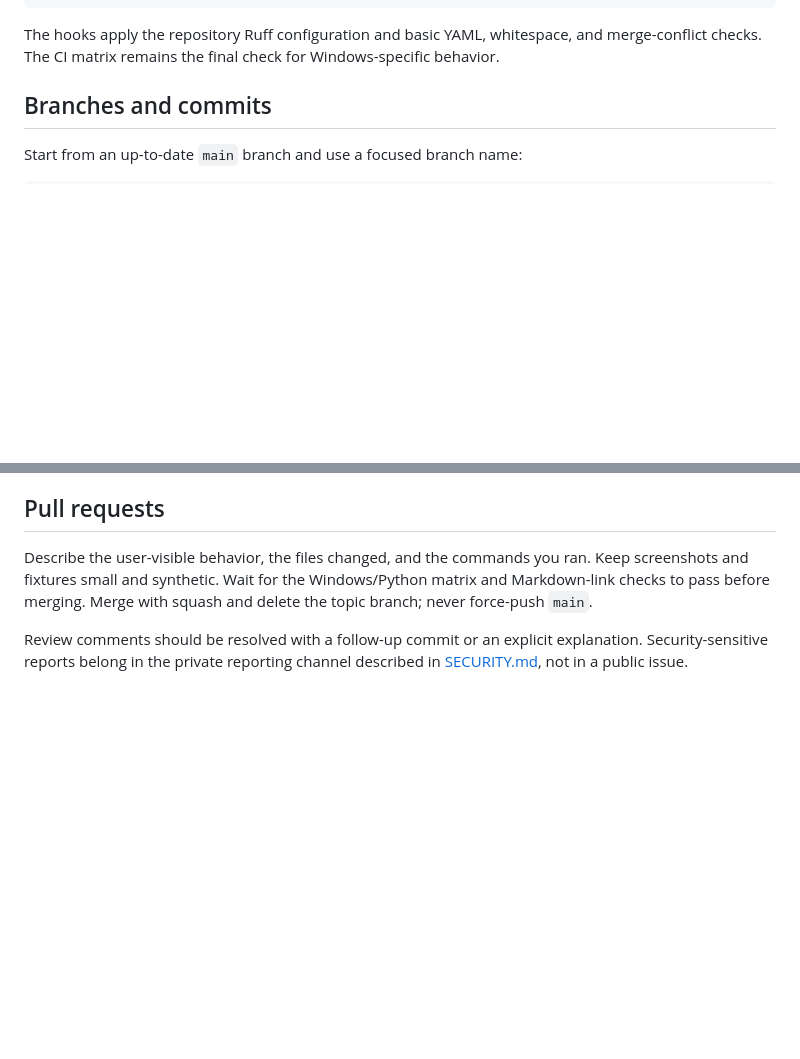
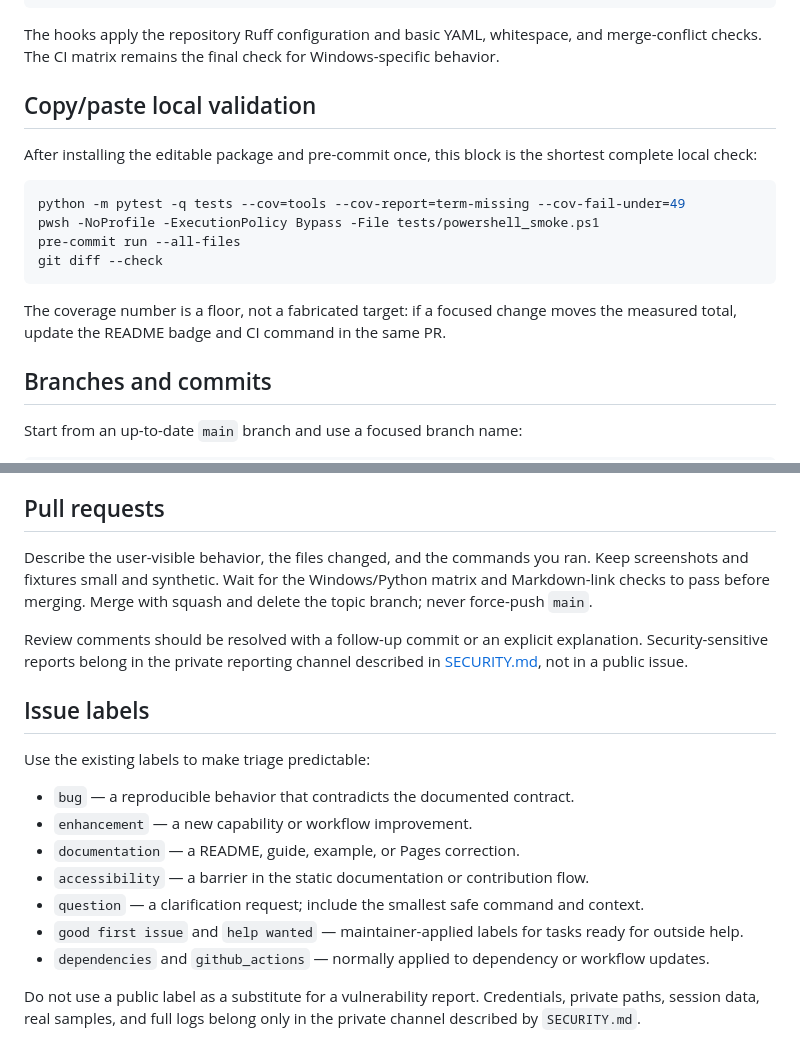
Before and after one commit to LiLinWilliam/rekit-tools, a Markdown page: CONTRIBUTING.md, 2 parts joined by grey strips. Drawn GitHub-style; blank space fills up the shorter version.

Commit message:
docs: clarify contribution checks and issue labels
Adds copy-paste validation commands and issue label guidance.

````diff
--- a/CONTRIBUTING.md
+++ b/CONTRIBUTING.md
@@ -26,6 +26,19 @@ pre-commit run --all-files
 ```
 
 The hooks apply the repository Ruff configuration and basic YAML, whitespace, and merge-conflict checks. The CI matrix remains the final check for Windows-specific behavior.
+
+## Copy/paste local validation
+
+After installing the editable package and pre-commit once, this block is the shortest complete local check:
+
+```powershell
+python -m pytest -q tests --cov=tools --cov-report=term-missing --cov-fail-under=49
+pwsh -NoProfile -ExecutionPolicy Bypass -File tests/powershell_smoke.ps1
+pre-commit run --all-files
+git diff --check
+```
+
+The coverage number is a floor, not a fabricated target: if a focused change moves the measured total, update the README badge and CI command in the same PR.
 
 ## Branches and commits
 
@@ -62,3 +75,17 @@ preserve the command's exit code and evidence output.
 Describe the user-visible behavior, the files changed, and the commands you ran. Keep screenshots and fixtures small and synthetic. Wait for the Windows/Python matrix and Markdown-link checks to pass before merging. Merge with squash and delete the topic branch; never force-push `main`.
 
 Review comments should be resolved with a follow-up commit or an explicit explanation. Security-sensitive reports belong in the private reporting channel described in [SECURITY.md](SECURITY.md), not in a public issue.
+
+## Issue labels
+
+Use the existing labels to make triage predictable:
+
+- `bug` — a reproducible behavior that contradicts the documented contract.
+- `enhancement` — a new capability or workflow improvement.
+- `documentation` — a README, guide, example, or Pages correction.
+- `accessibility` — a barrier in the static documentation or contribution flow.
+- `question` — a clarification request; include the smallest safe command and context.
+- `good first issue` and `help wanted` — maintainer-applied labels for tasks ready for outside help.
+- `dependencies` and `github_actions` — normally applied to dependency or workflow updates.
+
+Do not use a public label as a substitute for a vulnerability report. Credentials, private paths, session data, real samples, and full logs belong only in the private channel described by `SECURITY.md`.
````
